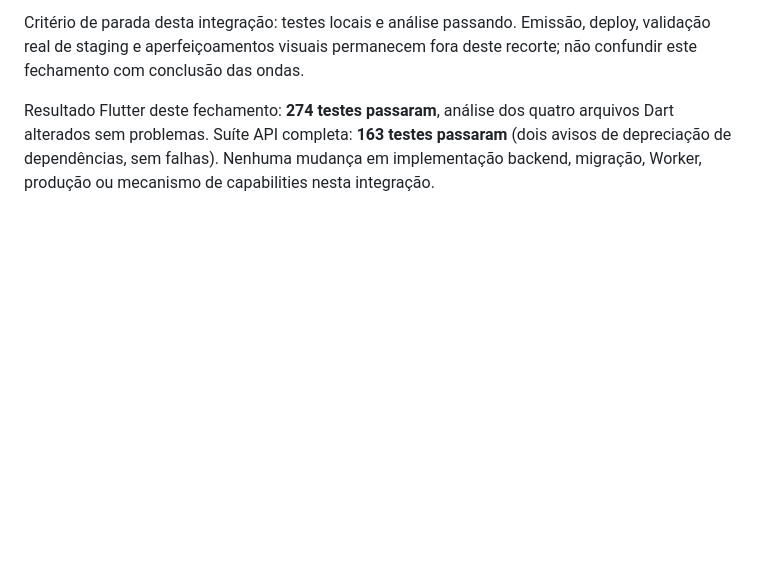
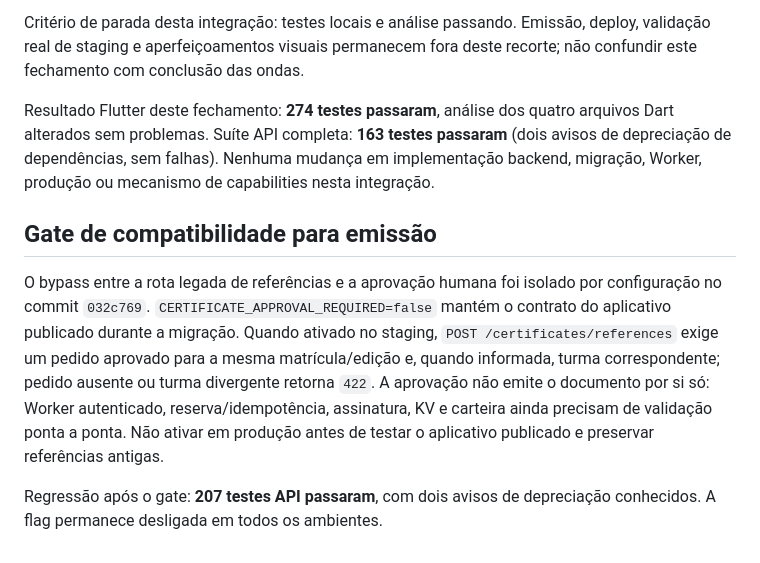
Before and after one commit to rafaloct/tutor-tds-platform, a Markdown page: docs/maintenance/CERTIFICATE_REQUEST_REVIEW_2026-09-21.md, the part around the change. Rendered like a GitHub page; blank space fills up the shorter version.

Commit message:
docs: record certificate approval compatibility gate

```diff
--- a/docs/maintenance/CERTIFICATE_REQUEST_REVIEW_2026-09-21.md
+++ b/docs/maintenance/CERTIFICATE_REQUEST_REVIEW_2026-09-21.md
@@ -117,3 +117,18 @@ Resultado Flutter deste fechamento: **274 testes passaram**, análise dos quatro
 arquivos Dart alterados sem problemas. Suíte API completa: **163 testes passaram**
 (dois avisos de depreciação de dependências, sem falhas). Nenhuma mudança em implementação backend,
 migração, Worker, produção ou mecanismo de capabilities nesta integração.
+
+## Gate de compatibilidade para emissão
+
+O bypass entre a rota legada de referências e a aprovação humana foi isolado
+por configuração no commit `032c769`. `CERTIFICATE_APPROVAL_REQUIRED=false`
+mantém o contrato do aplicativo publicado durante a migração. Quando ativado
+no staging, `POST /certificates/references` exige um pedido aprovado para a
+mesma matrícula/edição e, quando informada, turma correspondente; pedido
+ausente ou turma divergente retorna `422`. A aprovação não emite o documento
+por si só: Worker autenticado, reserva/idempotência, assinatura, KV e carteira
+ainda precisam de validação ponta a ponta. Não ativar em produção antes de
+testar o aplicativo publicado e preservar referências antigas.
+
+Regressão após o gate: **207 testes API passaram**, com dois avisos de
+depreciação conhecidos. A flag permanece desligada em todos os ambientes.
```
